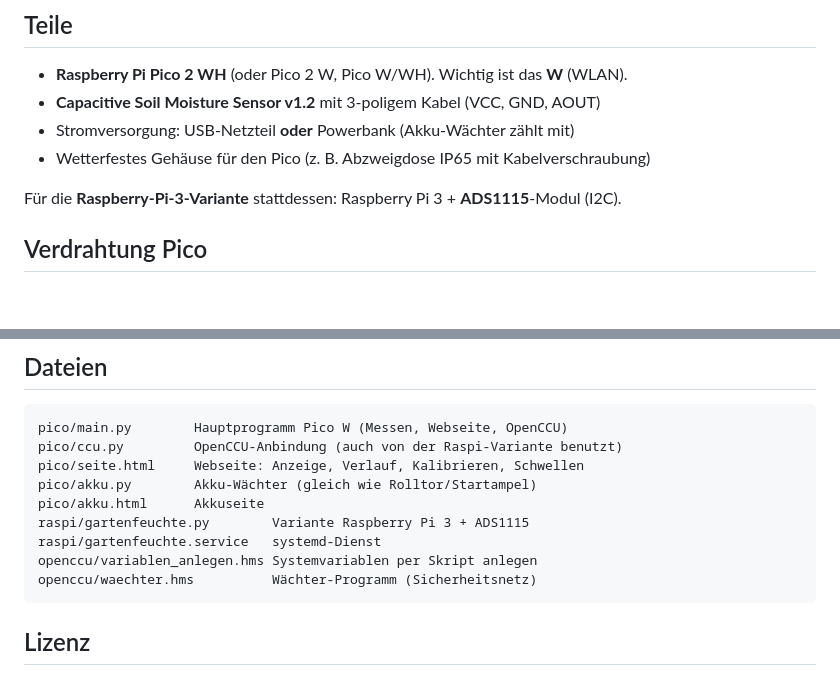
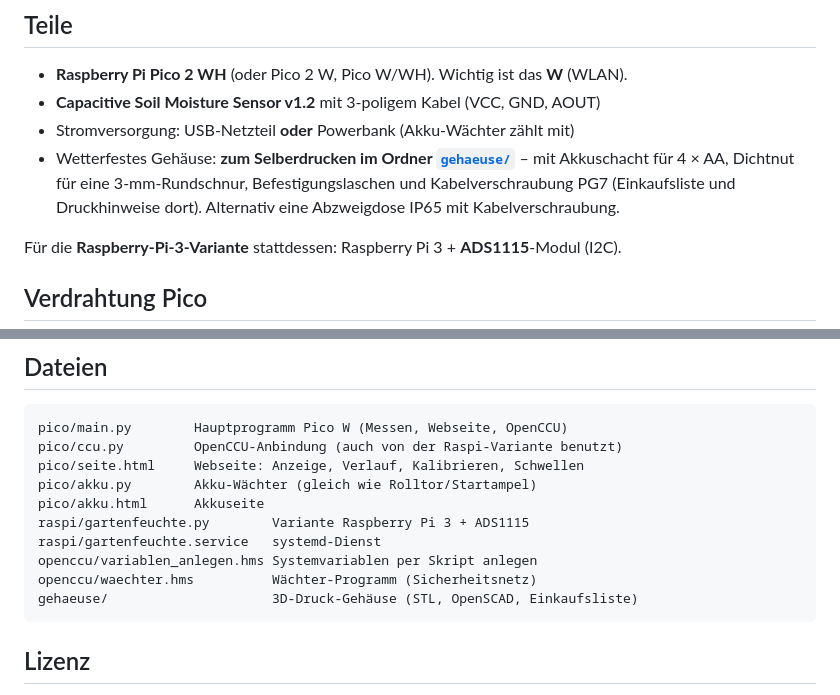
Before and after one commit to gnen54/openccu-gartenfeuchtemesser, a Markdown page: README.md, 2 parts joined by grey strips. Rendered like a GitHub page; blank space fills up the shorter version.

````diff
--- a/README.md
+++ b/README.md
@@ -49,7 +49,10 @@ Messung hin und her, wenn die Feuchte gerade um eine Grenze schwankt.
 - **Raspberry Pi Pico 2 WH** (oder Pico 2 W, Pico W/WH). Wichtig ist das **W** (WLAN).
 - **Capacitive Soil Moisture Sensor v1.2** mit 3-poligem Kabel (VCC, GND, AOUT)
 - Stromversorgung: USB-Netzteil **oder** Powerbank (Akku-Wächter zählt mit)
-- Wetterfestes Gehäuse für den Pico (z. B. Abzweigdose IP65 mit Kabelverschraubung)
+- Wetterfestes Gehäuse: **zum Selberdrucken im Ordner [`gehaeuse/`](gehaeuse/)** – mit
+  Akkuschacht für 4 × AA, Dichtnut für eine 3-mm-Rundschnur, Befestigungslaschen und
+  Kabelverschraubung PG7 (Einkaufsliste und Druckhinweise dort). Alternativ eine
+  Abzweigdose IP65 mit Kabelverschraubung.
 
 Für die **Raspberry-Pi-3-Variante** stattdessen: Raspberry Pi 3 + **ADS1115**-Modul (I2C).
 
@@ -310,6 +313,7 @@ raspi/gartenfeuchte.py        Variante Raspberry Pi 3 + ADS1115
 raspi/gartenfeuchte.service   systemd-Dienst
 openccu/variablen_anlegen.hms Systemvariablen per Skript anlegen
 openccu/waechter.hms          Wächter-Programm (Sicherheitsnetz)
+gehaeuse/                     3D-Druck-Gehäuse (STL, OpenSCAD, Einkaufsliste)
 ```
 
 ## Lizenz
````
Also changed, not shown: gehaeuse/README.md (added, +81 -0 lines), gehaeuse/vorschau.png (added), 4 other files.
